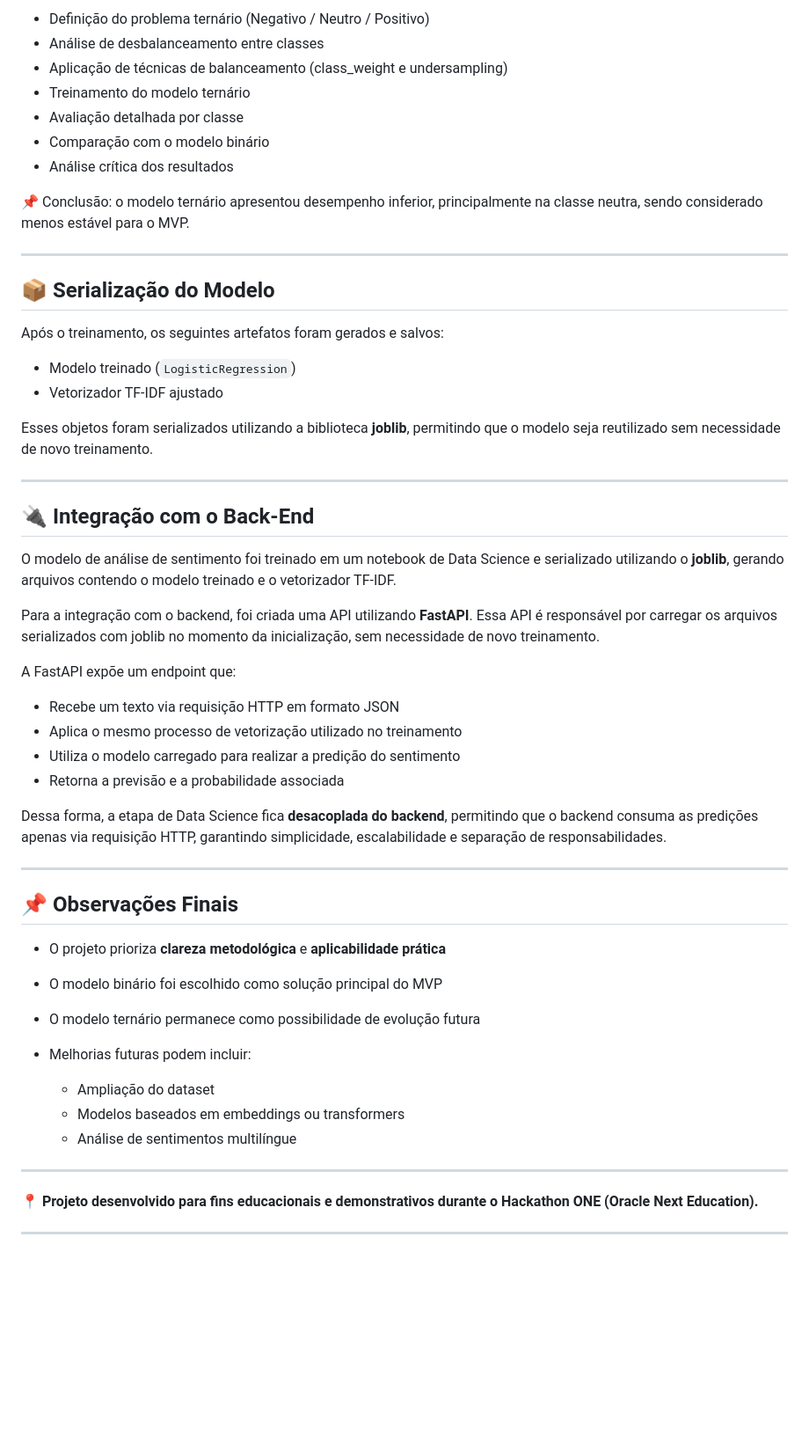
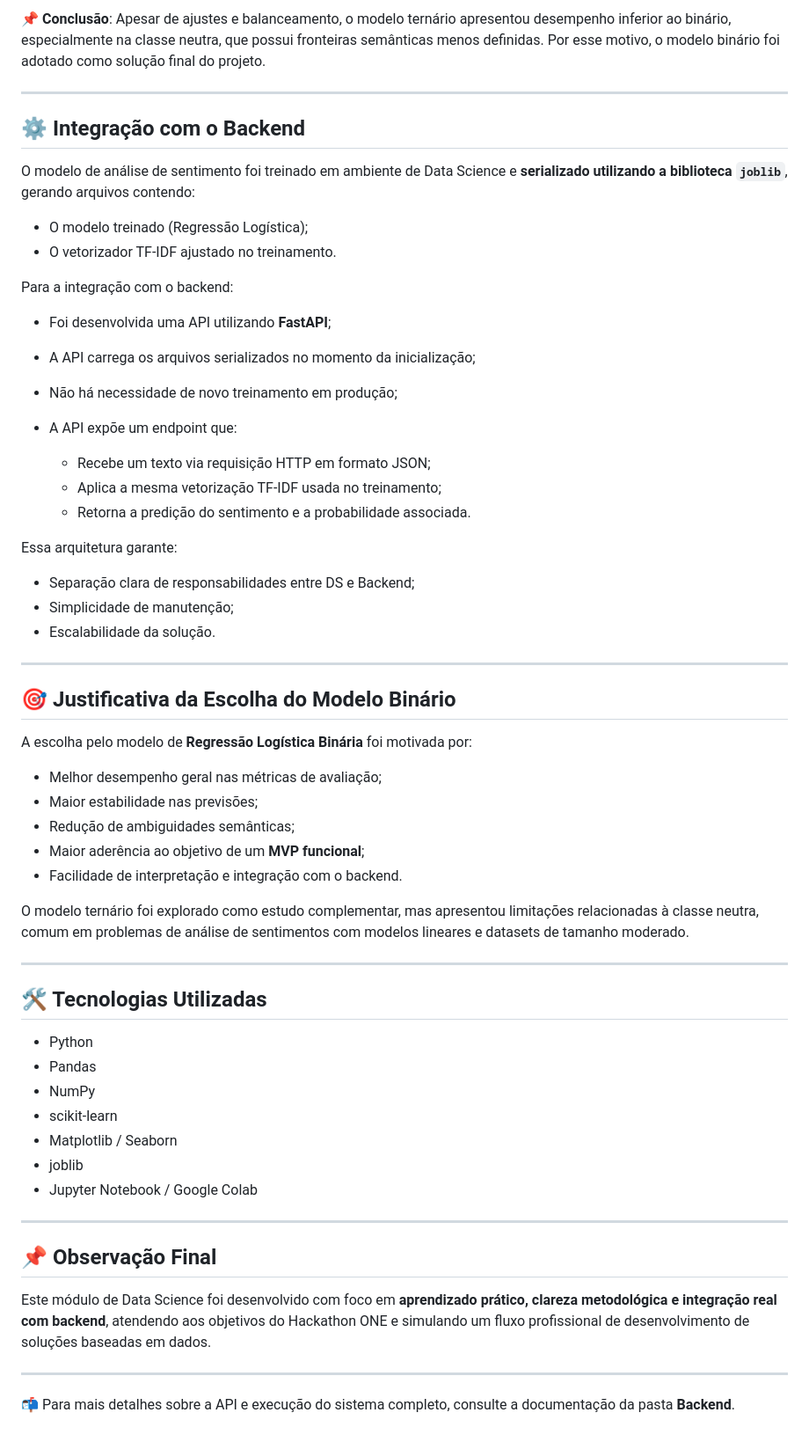
Before and after one commit to BrenaSt/hackathon-one-sentiment-api, a Markdown page: datascience/README_DS.md, the part around one of its changes. Shown at 88% size. Rendered like a GitHub page; blank space fills up the shorter version.

```diff
--- a/datascience/README_DS.md
+++ b/datascience/README_DS.md
@@ -76,57 +75,65 @@ Principais etapas:
 
-* Definição do problema ternário (Negativo / Neutro / Positivo)
-* Análise de desbalanceamento entre classes
-* Aplicação de técnicas de balanceamento (class_weight e undersampling)
-* Treinamento do modelo ternário
-* Avaliação detalhada por classe
-* Comparação com o modelo binário
-* Análise crítica dos resultados
-
-📌 Conclusão: o modelo ternário apresentou desempenho inferior, principalmente na classe neutra, sendo considerado menos estável para o MVP.
+📌 **Conclusão**:
+Apesar de ajustes e balanceamento, o modelo ternário apresentou desempenho inferior ao binário, especialmente na classe neutra, que possui fronteiras semânticas menos definidas. Por esse motivo, o modelo binário foi adotado como solução final do projeto.
 
 ---
 
-## 📦 Serialização do Modelo
+## ⚙️ Integração com o Backend
 
-Após o treinamento, os seguintes artefatos foram gerados e salvos:
+O modelo de análise de sentimento foi treinado em ambiente de Data Science e **serializado utilizando a biblioteca `joblib`**, gerando arquivos contendo:
 
-* Modelo treinado (`LogisticRegression`)
-* Vetorizador TF-IDF ajustado
+* O modelo treinado (Regressão Logística);
+* O vetorizador TF-IDF ajustado no treinamento.
 
-Esses objetos foram serializados utilizando a biblioteca **joblib**, permitindo que o modelo seja reutilizado sem necessidade de novo treinamento.
+Para a integração com o backend:
+
+* Foi desenvolvida uma API utilizando **FastAPI**;
+* A API carrega os arquivos serializados no momento da inicialização;
+* Não há necessidade de novo treinamento em produção;
+* A API expõe um endpoint que:
+
+  * Recebe um texto via requisição HTTP em formato JSON;
+  * Aplica a mesma vetorização TF-IDF usada no treinamento;
+  * Retorna a predição do sentimento e a probabilidade associada.
+
+Essa arquitetura garante:
+
+* Separação clara de responsabilidades entre DS e Backend;
+* Simplicidade de manutenção;
+* Escalabilidade da solução.
 
 ---
 
-## 🔌 Integração com o Back-End
+## 🎯 Justificativa da Escolha do Modelo Binário
 
-O modelo de análise de sentimento foi treinado em um notebook de Data Science e serializado utilizando o **joblib**, gerando arquivos contendo o modelo treinado e o vetorizador TF-IDF.
+A escolha pelo modelo de **Regressão Logística Binária** foi motivada por:
 
-Para a integração com o backend, foi criada uma API utilizando **FastAPI**. Essa API é responsável por carregar os arquivos serializados com joblib no momento da inicialização, sem necessidade de novo treinamento.
+* Melhor desempenho geral nas métricas de avaliação;
+* Maior estabilidade nas previsões;
+* Redução de ambiguidades semânticas;
+* Maior aderência ao objetivo de um **MVP funcional**;
+* Facilidade de interpretação e integração com o backend.
 
-A FastAPI expõe um endpoint que:
-
-* Recebe um texto via requisição HTTP em formato JSON
-* Aplica o mesmo processo de vetorização utilizado no treinamento
-* Utiliza o modelo carregado para realizar a predição do sentimento
-* Retorna a previsão e a probabilidade associada
-
-Dessa forma, a etapa de Data Science fica **desacoplada do backend**, permitindo que o backend consuma as predições apenas via requisição HTTP, garantindo simplicidade, escalabilidade e separação de responsabilidades.
+O modelo ternário foi explorado como estudo complementar, mas apresentou limitações relacionadas à classe neutra, comum em problemas de análise de sentimentos com modelos lineares e datasets de tamanho moderado.
 
 ---
 
-## 📌 Observações Finais
+## 🛠️ Tecnologias Utilizadas
 
-* O projeto prioriza **clareza metodológica** e **aplicabilidade prática**
-* O modelo binário foi escolhido como solução principal do MVP
-* O modelo ternário permanece como possibilidade de evolução futura
-* Melhorias futuras podem incluir:
-
-  * Ampliação do dataset
-  * Modelos baseados em embeddings ou transformers
-  * Análise de sentimentos multilíngue
+* Python
+* Pandas
+* NumPy
+* scikit-learn
+* Matplotlib / Seaborn
+* joblib
+* Jupyter Notebook / Google Colab
 
 ---
 
-📍 **Projeto desenvolvido para fins educacionais e demonstrativos durante o Hackathon ONE (Oracle Next Education).**
+## 📌 Observação Final
+
+Este módulo de Data Science foi desenvolvido com foco em **aprendizado prático, clareza metodológica e integração real com backend**, atendendo aos objetivos do Hackathon ONE e simulando um fluxo profissional de desenvolvimento de soluções baseadas em dados.
 
 ---
+
+📬 Para mais detalhes sobre a API e execução do sistema completo, consulte a documentação da pasta **Backend**.
```
Also changed, not shown: other parts of datascience/README_DS.md (+41 -42 lines).
